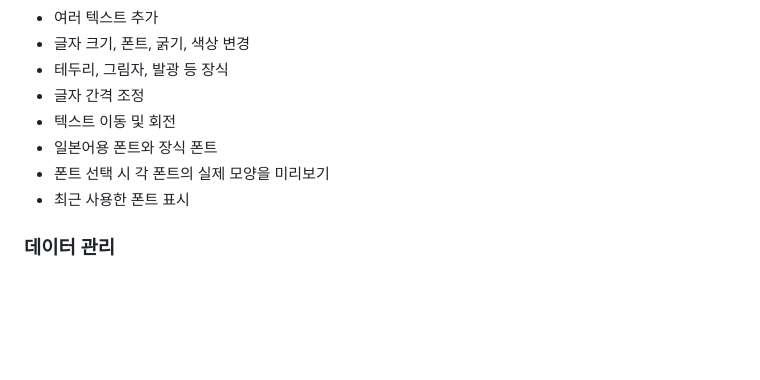
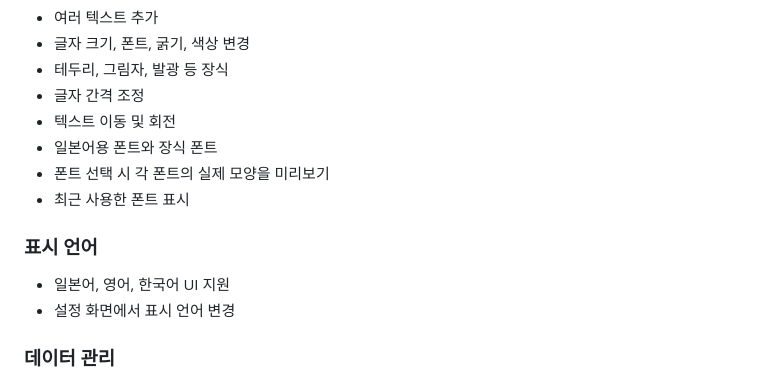
Before and after one commit to noma-nomoa/vrchat-world-photo-manager, a Markdown page: README.ko.md, the part around the change. GitHub-like rendering; blank space fills up the shorter version.

```diff
--- a/README.ko.md
+++ b/README.ko.md
@@ -98,6 +98,11 @@ WorldShot Log는 VRChat 사진을 정리하고, 다시 보고, 게시하기 좋
 - 폰트 선택 시 각 폰트의 실제 모양을 미리보기
 - 최근 사용한 폰트 표시
 
+### 표시 언어
+
+- 일본어, 영어, 한국어 UI 지원
+- 설정 화면에서 표시 언어 변경
+
 ### 데이터 관리
 
 - 썸네일 재생성
```
Also changed, not shown: README.en.md (+5 -0 lines), README.md (+5 -0 lines).
